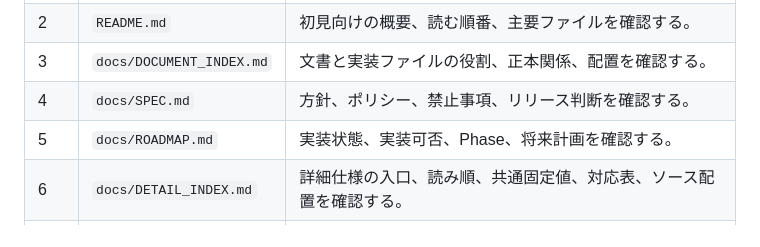
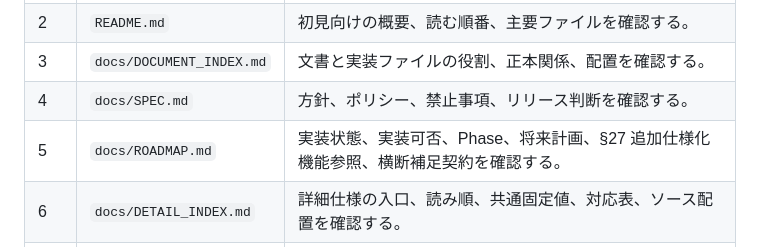
Before and after one commit to fqwink/Build-Scripts, a Markdown page: docs/DOCUMENT_INDEX.md, the part around the change. GitHub-like rendering.

```diff
--- a/docs/DOCUMENT_INDEX.md
+++ b/docs/DOCUMENT_INDEX.md
@@ -189,7 +189,7 @@
 | 2 | `README.md` | 初見向けの概要、読む順番、主要ファイルを確認する。 |
 | 3 | `docs/DOCUMENT_INDEX.md` | 文書と実装ファイルの役割、正本関係、配置を確認する。 |
 | 4 | `docs/SPEC.md` | 方針、ポリシー、禁止事項、リリース判断を確認する。 |
-| 5 | `docs/ROADMAP.md` | 実装状態、実装可否、Phase、将来計画を確認する。 |
+| 5 | `docs/ROADMAP.md` | 実装状態、実装可否、Phase、将来計画、§27 追加仕様化機能参照、横断補足契約を確認する。 |
 | 6 | `docs/DETAIL_INDEX.md` | 詳細仕様の入口、読み順、共通固定値、対応表、ソース配置を確認する。 |
 | 7 | `docs/details/*.md` | 対象 owner component の入出力、状態、処理順序、異常系、検証条件を確認する。 |
 
```
Also changed, not shown: AGENTS.md (+6 -6 lines), docs/DESIGN.md (+7 -5 lines).
